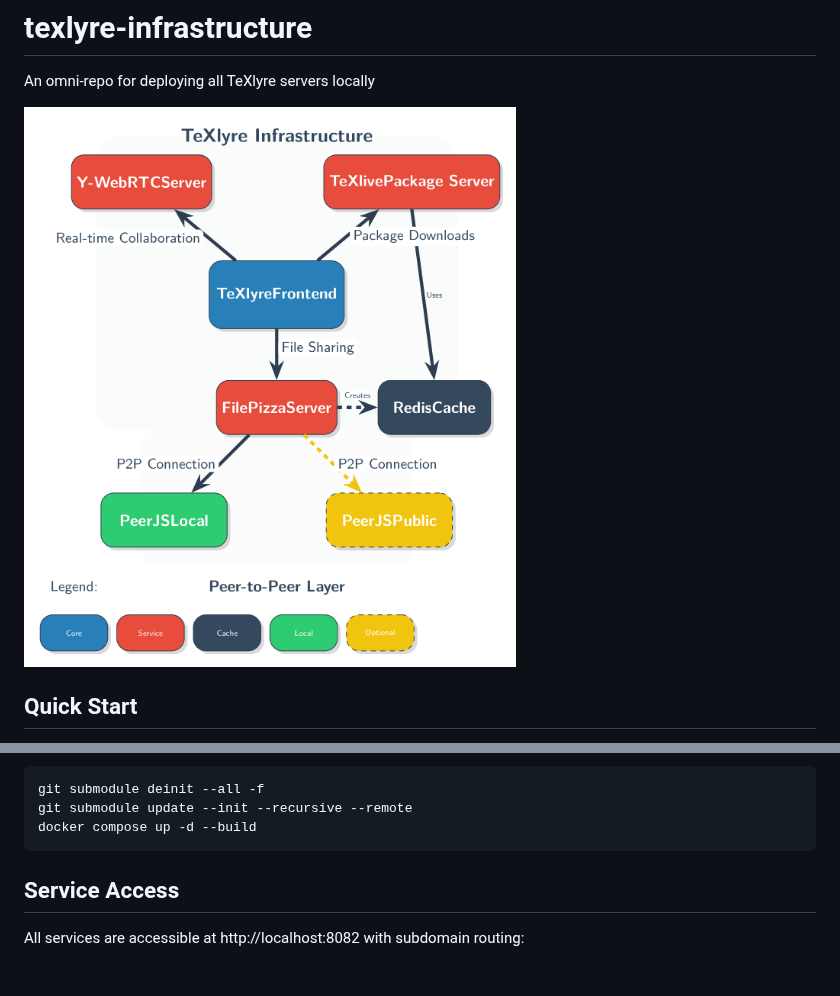
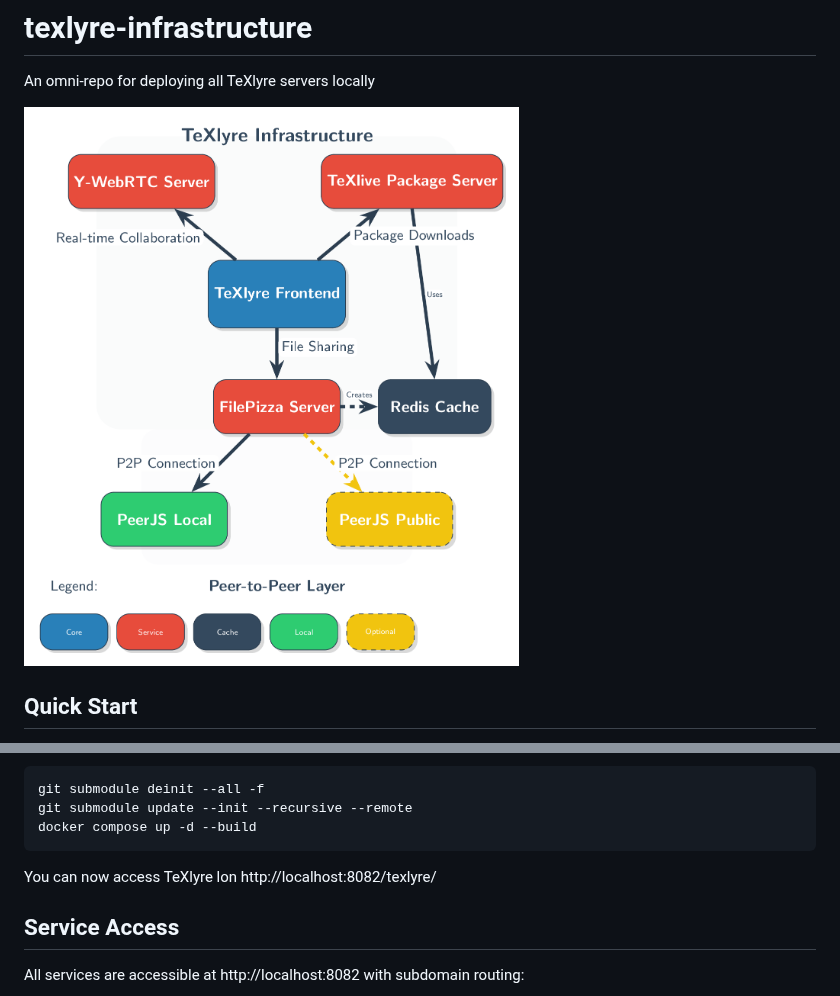
Before and after one commit to TeXlyre/texlyre-infrastructure, a Markdown page: README.md, 2 parts joined by grey strips. Drawn GitHub-style; pictures changed too: assets/infrastructure.png; blank space fills up the shorter version.

Commit message:
First working version

````diff
--- a/README.md
+++ b/README.md
@@ -21,6 +21,7 @@ git submodule deinit --all -f
 git submodule update --init --recursive --remote
 docker compose up -d --build
 ```
+You can now access TeXlyre lon http://localhost:8082/texlyre/
 
 ## Service Access
 
````
Also changed, not shown: 5 other files.
